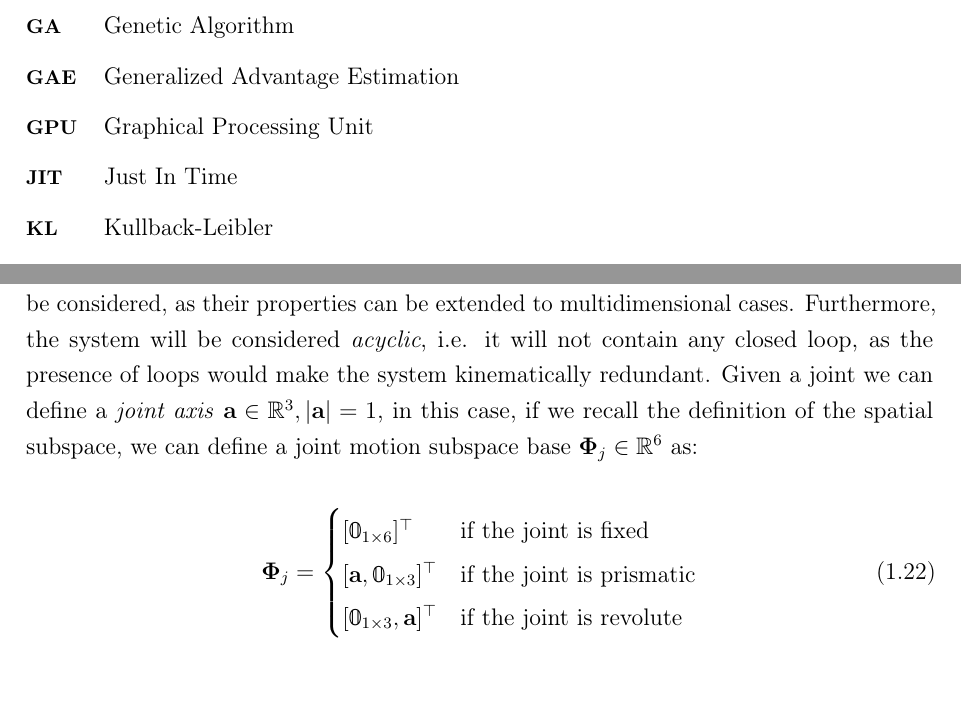
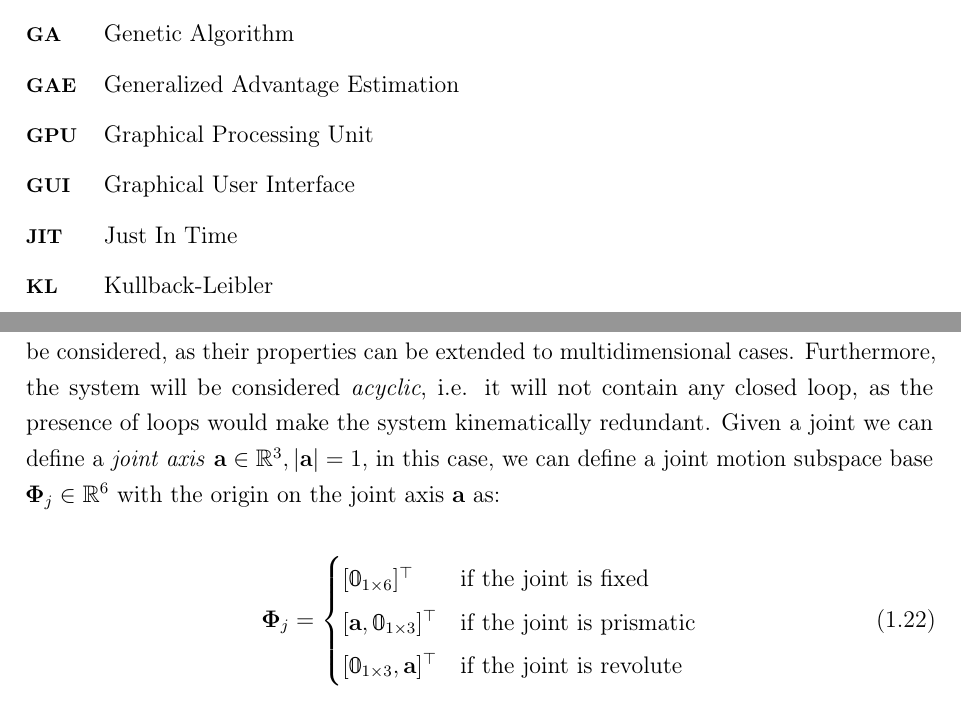
Before and after one commit to flferretti/MSc_Thesis, a LaTeX thesis (Thesis.tex, which reads Chapters/Background/01-RBDynamics.tex, Front_Back_Matter/Acronym.tex): two parts of pages 11 and 25 of 106, joined at a grey line, cut so that both start at the same text. Compiled offline with pdfLaTeX.

Commit message:
Updates from Overleaf

```diff
--- a/Chapters/Background/01-RBDynamics.tex
+++ b/Chapters/Background/01-RBDynamics.tex
@@ -207,7 +207,7 @@ in which ${}_{A}\mathbf{X}_B = {}^A\mathbf{X}_B ^{-\top}$ is the $6$D forces tra
 A multibody kinematic tree can be described as a contiguous assembly of two main physical elements: links and joints. The links compose the inertial properties of the system, while the joints are usually modeled as massless elements connecting two links, allowing relative motion between them. They are classified according to the number of \ac{DoF} they allow, which is the number of independent coordinates needed to describe the relative motion between the two links, usually assuming values between 0 (fixed joint) and 6 (free joint).
 
 For the sake of simplicity and without loss of generality, in this work, only 1-\ac{DoF} joint will be considered, as their properties can be extended to multidimensional cases. Furthermore, the system will be considered \textit{acyclic}, i.e. it will not contain any closed loop, as the presence of loops would make the system kinematically redundant.
-Given a joint we can define a \textit{joint axis} $\mathbf{a} \in \mathbb{R}^3, |\mathbf{a}| = 1$, in this case, if we recall the definition of the spatial subspace, we can define a joint motion subspace base $\boldsymbol{\Phi} _j \in \mathbb{R} ^6$ as:
+Given a joint we can define a \textit{joint axis} $\mathbf{a} \in \mathbb{R}^3, |\mathbf{a}| = 1$, in this case, we can define a joint motion subspace base $\boldsymbol{\Phi} _j \in \mathbb{R} ^6$ with the origin on the joint axis $\mathbf{a}$ as:
 
 \begin{equation}
     \label{eqn:subspace}
--- a/Front_Back_Matter/Acronym.tex
+++ b/Front_Back_Matter/Acronym.tex
@@ -30,6 +30,8 @@
     \acro{GAE}{Generalized Advantage Estimation}
 
     \acro{GPU}{Graphical Processing Unit}
+
+    \acro{GUI}{Graphical User Interface}
 
     \acro{JIT}{Just In Time}
 
```
